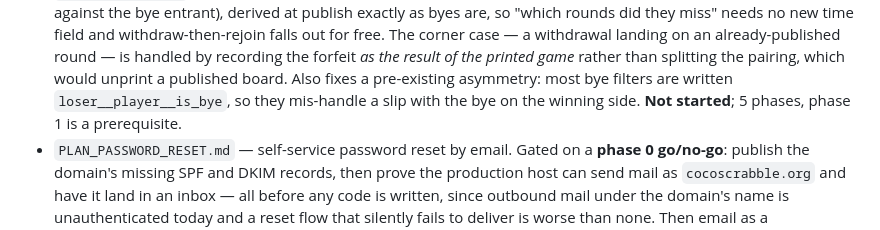
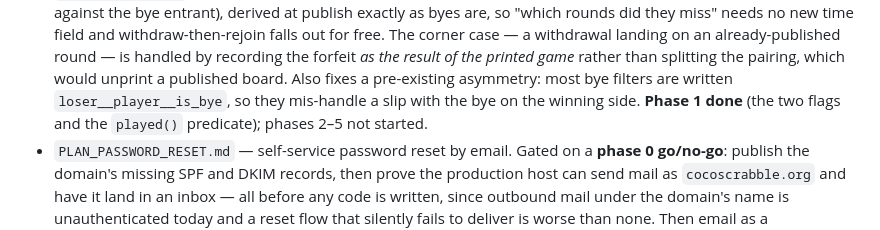
Before and after one commit to cocoscrabble/baxter, a Markdown page: plans/README.md, the part around the change. Drawn GitHub-style.

Commit message:
Mark PLAN_FORFEITS phase 1 done
Co-Authored-By: Claude Opus 5 <noreply@anthropic.com>
Claude-Session: https://claude.ai/code/session_01QYcpsF9AFaBGfo6saHeZY2

```diff
--- a/plans/README.md
+++ b/plans/README.md
@@ -87,8 +87,8 @@ Current plans:
   forfeit *as the result of the printed game* rather than splitting the pairing,
   which would unprint a published board. Also fixes a pre-existing asymmetry:
   most bye filters are written `loser__player__is_bye`, so they mis-handle a slip
-  with the bye on the winning side. **Not started**; 5 phases, phase 1 is a
-  prerequisite.
+  with the bye on the winning side. **Phase 1 done** (the two flags and the
+  `played()` predicate); phases 2–5 not started.
 - `PLAN_PASSWORD_RESET.md` — self-service password reset by email. Gated on a
   **phase 0 go/no-go**: publish the domain's missing SPF and DKIM records,
   then prove the production host can send mail as `cocoscrabble.org` and have
```
Also changed, not shown: plans/PLAN_FORFEITS.md (+18 -7 lines).
